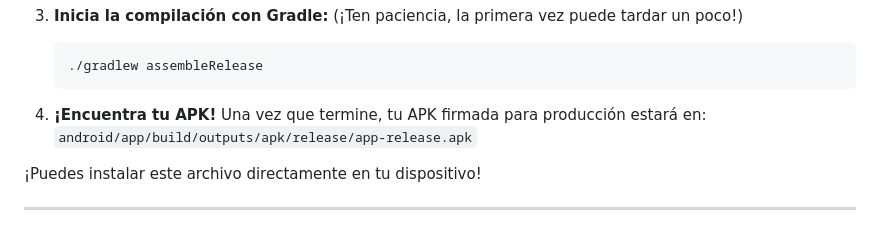
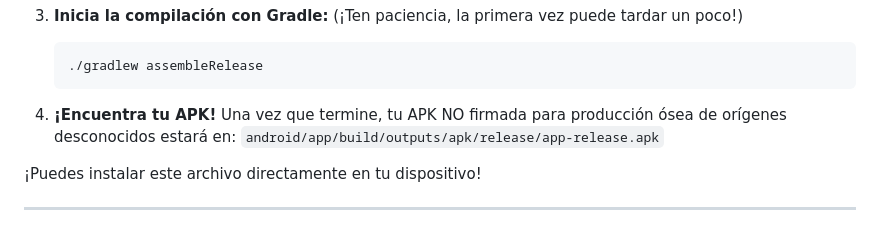
Before and after one commit to jeelidev/prueba-tecnica-myintelli-app, a Markdown page: README.md, the part around the change. Drawn GitHub-style.

Commit message:
corrigo el Readmi, por que no se leer bien 2

````diff
--- a/README.md
+++ b/README.md
@@ -117,7 +117,7 @@ Si quieres probar la versión de producción sin pasar por la nube de EAS, puede
     ./gradlew assembleRelease
     ```
 
-4. **¡Encuentra tu APK!** Una vez que termine, tu APK firmada para producción estará en:
+4. **¡Encuentra tu APK!**  Una vez que termine, tu APK NO firmada para producción ósea de orígenes desconocidos estará en:
     `android/app/build/outputs/apk/release/app-release.apk`
 
 ¡Puedes instalar este archivo directamente en tu dispositivo!
````
